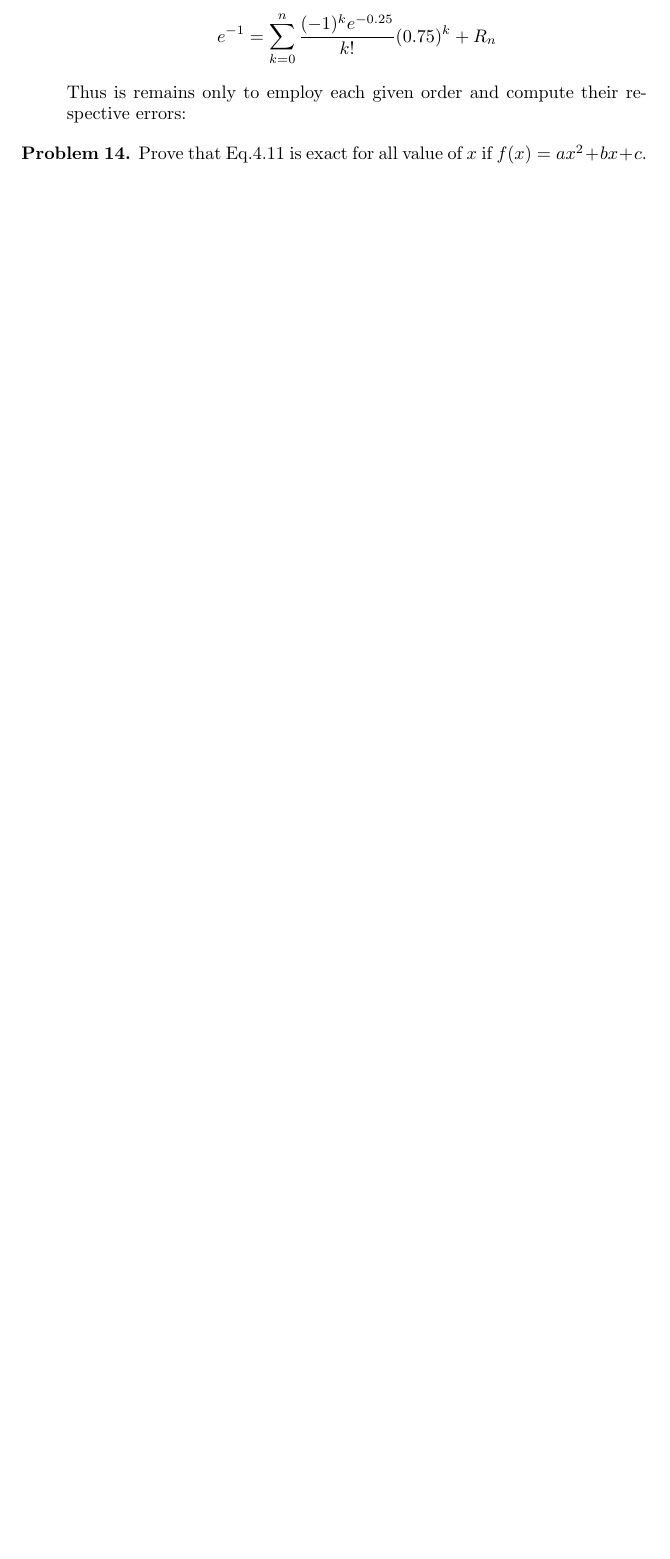
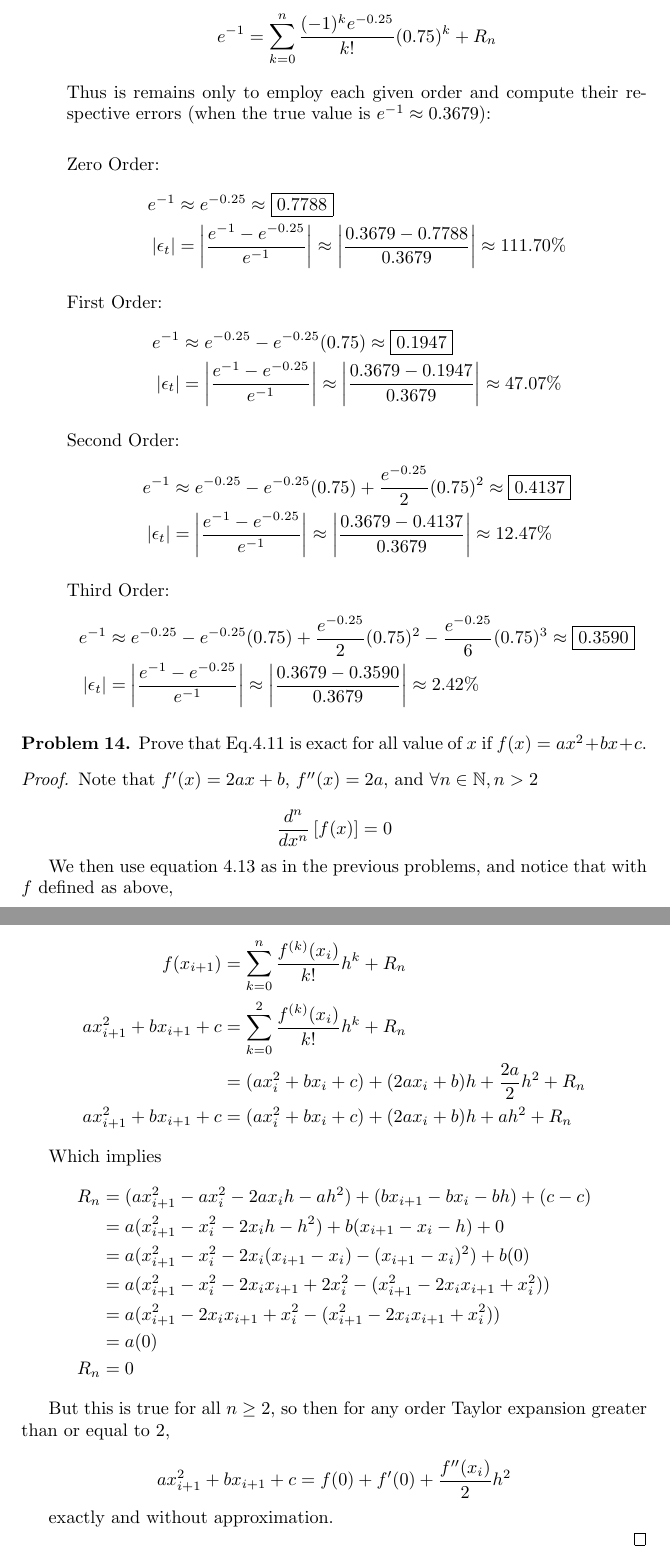
Before and after one commit to eipiguy/School, a LaTeX problem sheet (Numerical Analysis/HW3.tex): part of page 3 of 3 before the commit and two parts of pages 3 and 4 of 4 after it, the two joined at a grey line, cut so that both start at the same text, the shorter picture padded with empty space. Compiled offline with pdfLaTeX.

Commit message:
Finished HW3
Finished HW3 for Numerical Analysis.

```diff
--- a/Numerical Analysis/HW3.tex
+++ b/Numerical Analysis/HW3.tex
@@ -113,7 +113,31 @@ display(ep);
 
 	\[ e^{-1} = \sum_{k=0}^{n} \frac{(-1)^{k}e^{-0.25}}{k!} (0.75)^{k} + R_{n} \]
 
-	Thus is remains only to employ each given order and compute their respective errors:
+	Thus is remains only to employ each given order and compute their respective errors (when the true value is $e^{-1} \approx 0.3679$):\\
+
+	Zero Order:
+	\begin{align*}
+	e^{-1} &\approx e^{-0.25} \approx \boxed{0.7788}\\
+	\left| \epsilon_{t} \right| &= \left| \frac{e^{-1}-e^{-0.25}}{e^{-1}} \right| \approx \left| \frac{0.3679-0.7788}{0.3679} \right| \approx 111.70\%
+	\end{align*}
+
+	First Order:
+	\begin{align*}
+	e^{-1} &\approx e^{-0.25} - e^{-0.25}(0.75) \approx \boxed{0.1947}\\
+	\left| \epsilon_{t} \right| &= \left| \frac{e^{-1}-e^{-0.25}}{e^{-1}} \right| \approx \left| \frac{0.3679-0.1947}{0.3679} \right| \approx 47.07\%
+	\end{align*}
+
+	Second Order:
+	\begin{align*}
+	e^{-1} &\approx e^{-0.25} - e^{-0.25}(0.75) + \frac{e^{-0.25}}{2} (0.75)^{2} \approx \boxed{0.4137}\\
+	\left| \epsilon_{t} \right| &= \left| \frac{e^{-1}-e^{-0.25}}{e^{-1}} \right| \approx \left| \frac{0.3679-0.4137}{0.3679} \right| \approx 12.47\%
+	\end{align*}
+
+	Third Order:
+	\begin{align*}
+	e^{-1} &\approx e^{-0.25} - e^{-0.25}(0.75) + \frac{e^{-0.25}}{2} (0.75)^{2} - \frac{e^{-0.25}}{6}(0.75)^{3} \approx \boxed{0.3590}\\
+	\left| \epsilon_{t} \right| &= \left| \frac{e^{-1}-e^{-0.25}}{e^{-1}} \right| \approx \left| \frac{0.3679-0.3590}{0.3679} \right| \approx 2.42\%
+	\end{align*}
 
 \end{itemize}
 
@@ -124,5 +148,37 @@ display(ep);
 
 \end{problem}
 
+\begin{proof}
+Note that $f'(x) = 2ax+b$, $f''(x) = 2a$, and $\forall n\in\mathbb{N}, n>2$
+
+\[ \frac{d^{n}}{dx^{n}}\left[ f(x) \right] = 0 \]
+
+We then use equation 4.13 as in the previous problems, and notice that with $f$ defined as above,
+
+\begin{align*}
+f(x_{i+1}) &= \sum_{k=0}^{n} \frac{f^{(k)}(x_{i})}{k!} h^{k} + R_{n}\\
+ax_{i+1}^{2} + bx_{i+1} + c &= \sum_{k=0}^{2} \frac{f^{(k)}(x_{i})}{k!} h^{k} + R_{n}\\
+							&= (ax_{i}^{2} + bx_{i} + c) + (2ax_{i} + b)h + \frac{2a}{2}h^{2} + R_{n}\\
+ax_{i+1}^{2} + bx_{i+1} + c	&= (ax_{i}^{2} + bx_{i} + c) + (2ax_{i} + b)h + ah^{2} + R_{n}
+\end{align*}
+
+Which implies
+\begin{align*}
+R_{n} 	&= (ax_{i+1}^{2} - ax_{i}^{2} - 2ax_{i}h - ah^{2}) + (bx_{i+1} - bx_{i} - bh) + (c - c)\\
+		&= a(x_{i+1}^{2} - x_{i}^{2} - 2x_{i}h - h^{2}) + b(x_{i+1} - x_{i} - h) + 0\\
+		&= a(x_{i+1}^{2} - x_{i}^{2} - 2x_{i}(x_{i+1} - x_{i}) - (x_{i+1} - x_{i})^{2}) + b(0)\\
+		&= a(x_{i+1}^{2} - x_{i}^{2} - 2x_{i}x_{i+1} + 2x_{i}^{2} - (x_{i+1}^{2} - 2x_{i}x_{i+1} + x_{i}^{2}))\\
+		&= a(x_{i+1}^{2} - 2x_{i}x_{i+1} + x_{i}^{2} - (x_{i+1}^{2} - 2x_{i}x_{i+1} + x_{i}^{2}))\\
+		&= a(0)\\
+R_{n}	&= 0
+\end{align*}
+
+But this is true for all $n\geq 2$, so then for any order Taylor expansion greater than or equal to 2,
+
+\[ ax_{i+1}^{2} + bx_{i+1} + c = f(0) + f'(0) + \frac{f''(x_{i})}{2}h^{2} \]
+
+exactly and without approximation.
+
+\end{proof}
 
 \end{document}
```
Also changed, not shown: Numerical Analysis/HW3.pdf (added), 4 other files.
